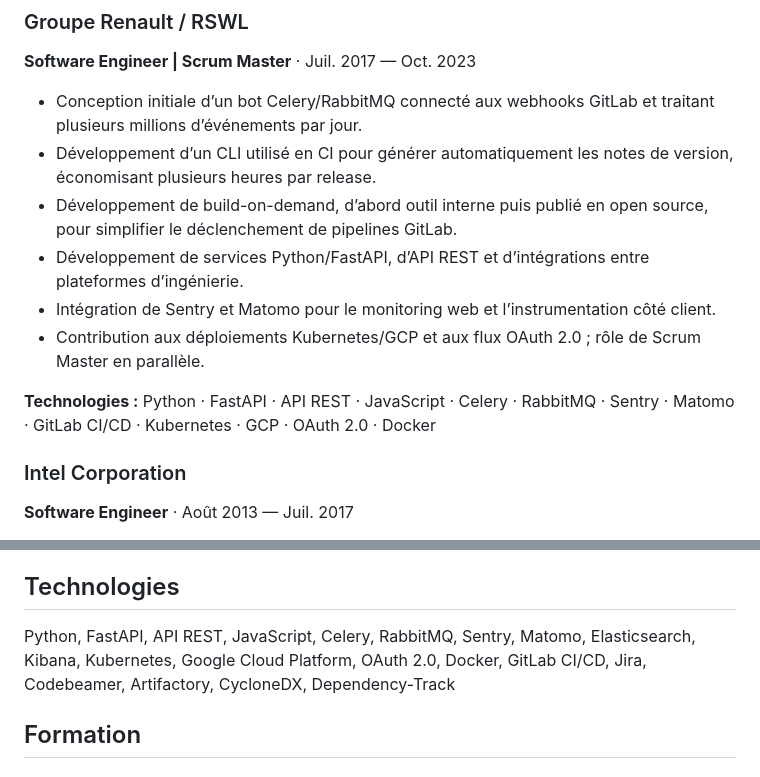
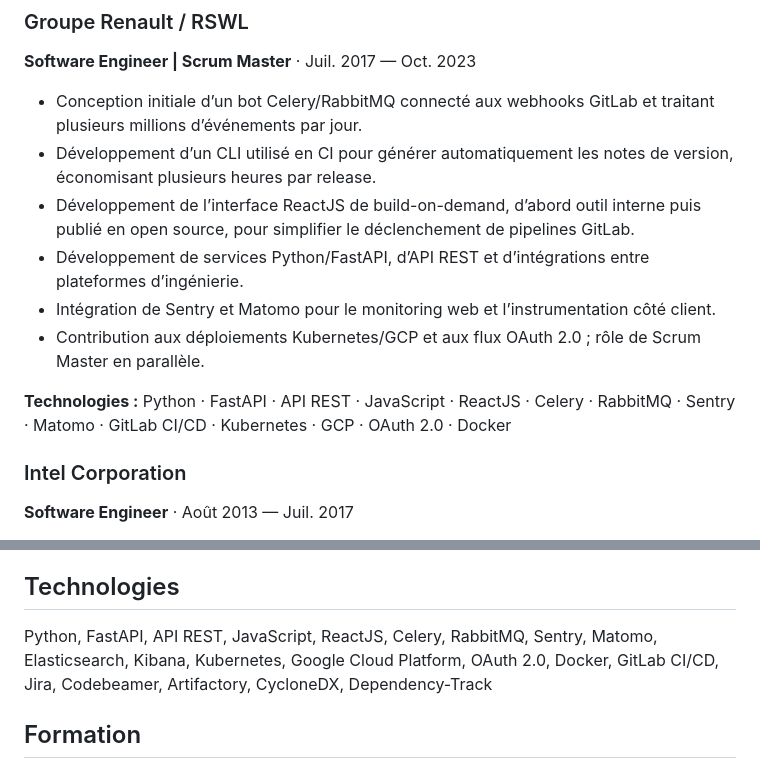
Before and after one commit to ssavrim/ssavrim.github.io, a Markdown page: cv/final.fr.md, 2 parts joined by grey strips. Drawn GitHub-style.

Commit message:
Add ReactJS experience to cv/final.fr.md

```diff
--- a/cv/final.fr.md
+++ b/cv/final.fr.md
@@ -35,12 +35,12 @@ Mon expérience de Product Owner et Scrum Master complète ce socle d’ingénie
 
 - Conception initiale d’un bot Celery/RabbitMQ connecté aux webhooks GitLab et traitant plusieurs millions d’événements par jour.
 - Développement d’un CLI utilisé en CI pour générer automatiquement les notes de version, économisant plusieurs heures par release.
-- Développement de build-on-demand, d’abord outil interne puis publié en open source, pour simplifier le déclenchement de pipelines GitLab.
+- Développement de l’interface ReactJS de build-on-demand, d’abord outil interne puis publié en open source, pour simplifier le déclenchement de pipelines GitLab.
 - Développement de services Python/FastAPI, d’API REST et d’intégrations entre plateformes d’ingénierie.
 - Intégration de Sentry et Matomo pour le monitoring web et l’instrumentation côté client.
 - Contribution aux déploiements Kubernetes/GCP et aux flux OAuth 2.0 ; rôle de Scrum Master en parallèle.
 
-**Technologies :** Python · FastAPI · API REST · JavaScript · Celery · RabbitMQ · Sentry · Matomo · GitLab CI/CD · Kubernetes · GCP · OAuth 2.0 · Docker
+**Technologies :** Python · FastAPI · API REST · JavaScript · ReactJS · Celery · RabbitMQ · Sentry · Matomo · GitLab CI/CD · Kubernetes · GCP · OAuth 2.0 · Docker
 
 ### Intel Corporation
 
@@ -70,7 +70,7 @@ Ingénierie logicielle, Release Engineering & CI/CD, Services cloud-native, Int
 
 ## Technologies
 
-Python, FastAPI, API REST, JavaScript, Celery, RabbitMQ, Sentry, Matomo, Elasticsearch, Kibana, Kubernetes, Google Cloud Platform, OAuth 2.0, Docker, GitLab CI/CD, Jira, Codebeamer, Artifactory, CycloneDX, Dependency-Track
+Python, FastAPI, API REST, JavaScript, ReactJS, Celery, RabbitMQ, Sentry, Matomo, Elasticsearch, Kibana, Kubernetes, Google Cloud Platform, OAuth 2.0, Docker, GitLab CI/CD, Jira, Codebeamer, Artifactory, CycloneDX, Dependency-Track
 
 ## Formation
 
```
